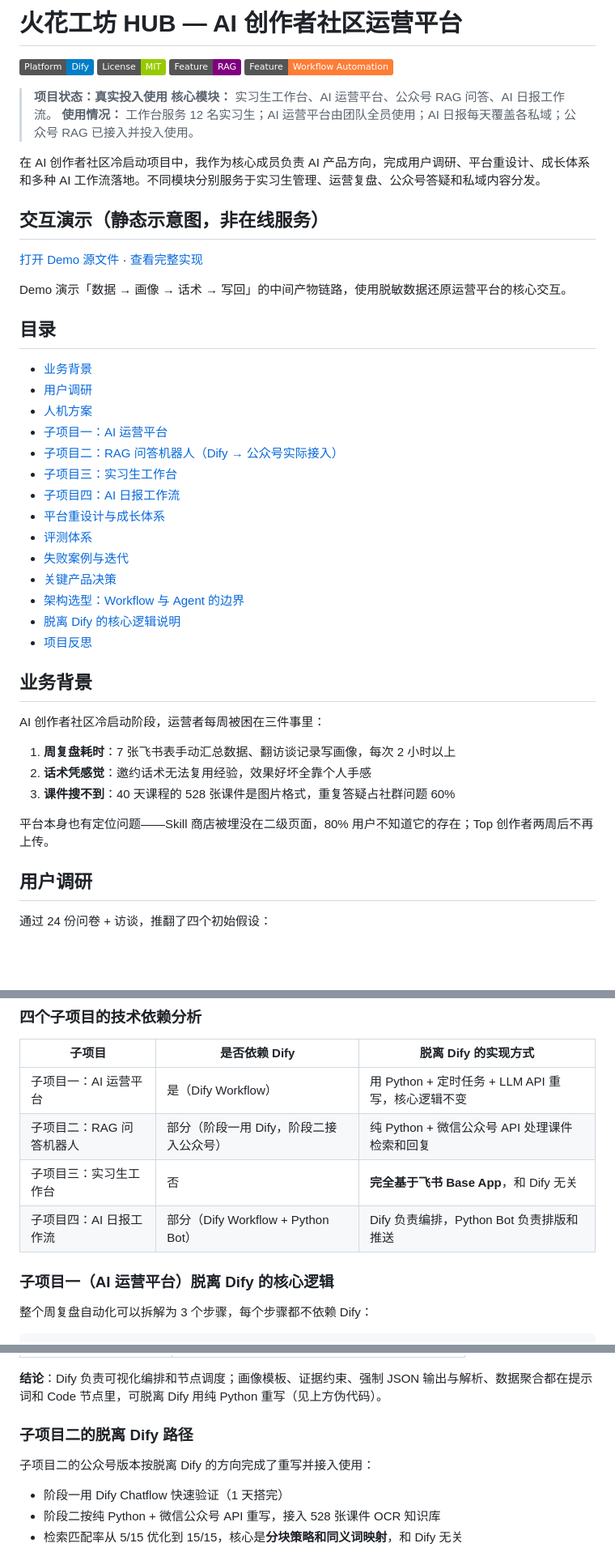
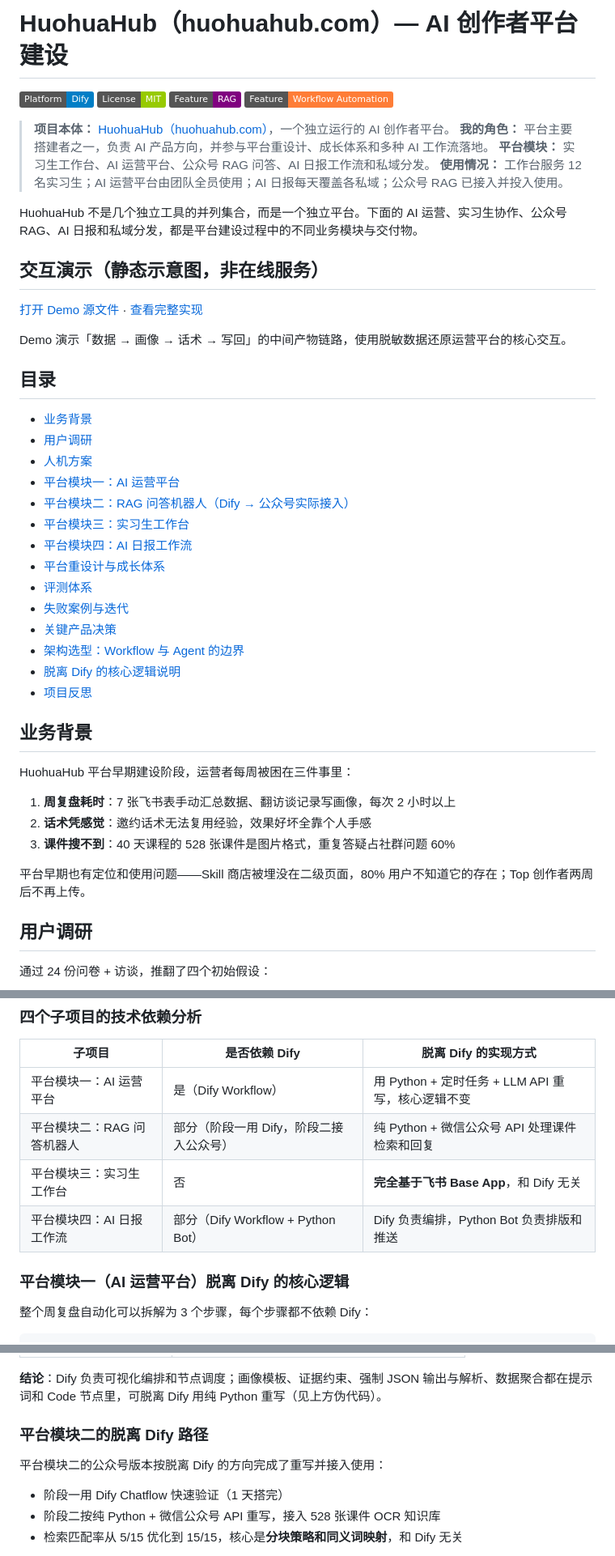
Before and after one commit to Alaraby527/huohuahub-ai-creator-platform, a Markdown page: README.md, 3 parts joined by grey strips. Shown at 81% size. Rendered like a GitHub page; badges without logos; blank space fills up the shorter version.

Commit message:
docs: clarify HuohuaHub platform role and module structure

```diff
--- a/README.md
+++ b/README.md
@@ -1,15 +1,16 @@
-# 火花工坊 HUB — AI 创作者社区运营平台
+# HuohuaHub（huohuahub.com）— AI 创作者平台建设
 
 ![Dify](https://img.shields.io/badge/Platform-Dify-blue)
 ![License](https://img.shields.io/badge/License-MIT-green)
 ![RAG](https://img.shields.io/badge/Feature-RAG-purple)
 ![Automation](https://img.shields.io/badge/Feature-Workflow_Automation-orange)
 
-> **项目状态：真实投入使用**
-> **核心模块：** 实习生工作台、AI 运营平台、公众号 RAG 问答、AI 日报工作流。
+> **项目本体：** [HuohuaHub（huohuahub.com）](https://huohuahub.com)，一个独立运行的 AI 创作者平台。
+> **我的角色：** 平台主要搭建者之一，负责 AI 产品方向，并参与平台重设计、成长体系和多种 AI 工作流落地。
+> **平台模块：** 实习生工作台、AI 运营平台、公众号 RAG 问答、AI 日报工作流和私域分发。
 > **使用情况：** 工作台服务 12 名实习生；AI 运营平台由团队全员使用；AI 日报每天覆盖各私域；公众号 RAG 已接入并投入使用。
 
-在 AI 创作者社区冷启动项目中，我作为核心成员负责 AI 产品方向，完成用户调研、平台重设计、成长体系和多种 AI 工作流落地。不同模块分别服务于实习生管理、运营复盘、公众号答疑和私域内容分发。
+HuohuaHub 不是几个独立工具的并列集合，而是一个独立平台。下面的 AI 运营、实习生协作、公众号 RAG、AI 日报和私域分发，都是平台建设过程中的不同业务模块与交付物。
 
 ## 交互演示（静态示意图，非在线服务）
 
@@ -22,10 +23,10 @@ Demo 演示「数据 → 画像 → 话术 → 写回」的中间产物链路，
 - [业务背景](#业务背景)
 - [用户调研](#用户调研)
 - [人机方案](#人机方案)
-- [子项目一：AI 运营平台](#子项目一ai-运营平台)
-- [子项目二：RAG 问答机器人（Dify → 公众号实际接入）](#子项目二rag-问答机器人dify--公众号实际接入)
-- [子项目三：实习生工作台](#子项目三实习生工作台)
-- [子项目四：AI 日报工作流](#子项目四ai-日报工作流)
+- [平台模块一：AI 运营平台](#平台模块一ai-运营平台)
+- [平台模块二：RAG 问答机器人（Dify → 公众号实际接入）](#平台模块二rag-问答机器人dify--公众号实际接入)
+- [平台模块三：实习生工作台](#平台模块三实习生工作台)
+- [平台模块四：AI 日报工作流](#平台模块四ai-日报工作流)
 - [平台重设计与成长体系](#平台重设计与成长体系)
 - [评测体系](#评测体系)
 - [失败案例与迭代](#失败案例与迭代)
@@ -36,13 +37,13 @@ Demo 演示「数据 → 画像 → 话术 → 写回」的中间产物链路，
 
 ## 业务背景
 
-AI 创作者社区冷启动阶段，运营者每周被困在三件事里：
+HuohuaHub 平台早期建设阶段，运营者每周被困在三件事里：
 
 1. **周复盘耗时**：7 张飞书表手动汇总数据、翻访谈记录写画像，每次 2 小时以上
 2. **话术凭感觉**：邀约话术无法复用经验，效果好坏全靠个人手感
 3. **课件搜不到**：40 天课程的 528 张课件是图片格式，重复答疑占社群问题 60%
 
-平台本身也有定位问题——Skill 商店被埋没在二级页面，80% 用户不知道它的存在；Top 创作者两周后不再上传。
+平台早期也有定位和使用问题——Skill 商店被埋没在二级页面，80% 用户不知道它的存在；Top 创作者两周后不再上传。
 
 ## 用户调研
 
@@ -259,12 +260,12 @@ AI 创作者社区冷启动阶段，运营者每周被困在三件事里：
 
 | 子项目 | 是否依赖 Dify | 脱离 Dify 的实现方式 |
 |--------|-------------|---------------------|
-| 子项目一：AI 运营平台 | 是（Dify Workflow） | 用 Python + 定时任务 + LLM API 重写，核心逻辑不变 |
-| 子项目二：RAG 问答机器人 | 部分（阶段一用 Dify，阶段二接入公众号） | 纯 Python + 微信公众号 API 处理课件检索和回复 |
-| 子项目三：实习生工作台 | 否 | **完全基于飞书 Base App**，和 Dify 无关 |
-| 子项目四：AI 日报工作流 | 部分（Dify Workflow + Python Bot） | Dify 负责编排，Python Bot 负责排版和推送 |
+| 平台模块一：AI 运营平台 | 是（Dify Workflow） | 用 Python + 定时任务 + LLM API 重写，核心逻辑不变 |
+| 平台模块二：RAG 问答机器人 | 部分（阶段一用 Dify，阶段二接入公众号） | 纯 Python + 微信公众号 API 处理课件检索和回复 |
+| 平台模块三：实习生工作台 | 否 | **完全基于飞书 Base App**，和 Dify 无关 |
+| 平台模块四：AI 日报工作流 | 部分（Dify Workflow + Python Bot） | Dify 负责编排，Python Bot 负责排版和推送 |
 
-### 子项目一（AI 运营平台）脱离 Dify 的核心逻辑
+### 平台模块一（AI 运营平台）脱离 Dify 的核心逻辑
 
 整个周复盘自动化可以拆解为 3 个步骤，每个步骤都不依赖 Dify：
 
@@ -336,9 +337,9 @@ def weekly_review_workflow(week_start, week_end):
 
 **结论**：Dify 负责可视化编排和节点调度；画像模板、证据约束、强制 JSON 输出与解析、数据聚合都在提示词和 Code 节点里，可脱离 Dify 用纯 Python 重写（见上方伪代码）。
 
-### 子项目二的脱离 Dify 路径
+### 平台模块二的脱离 Dify 路径
 
-子项目二的公众号版本按脱离 Dify 的方向完成了重写并接入使用：
+平台模块二的公众号版本按脱离 Dify 的方向完成了重写并接入使用：
 
 - 阶段一用 Dify Chatflow 快速验证（1 天搭完）
 - 阶段二按纯 Python + 微信公众号 API 重写，接入 528 张课件 OCR 知识库
```
Also changed, not shown: other parts of README.md (+7 -7 lines).
